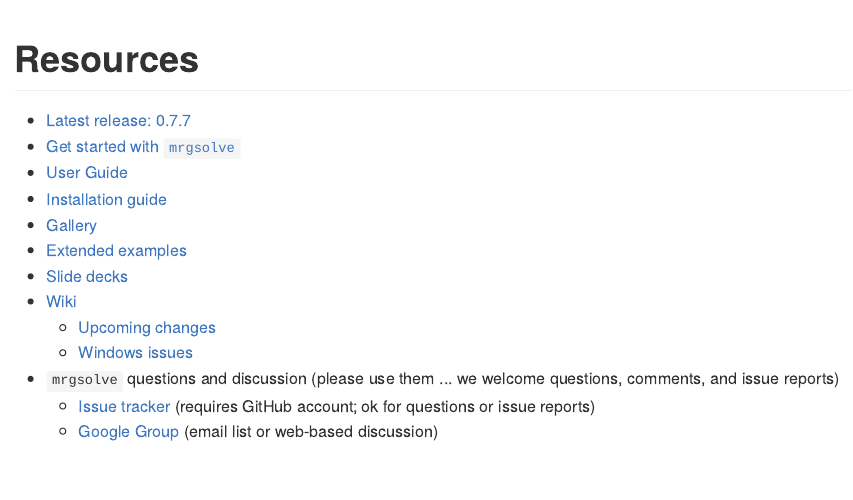
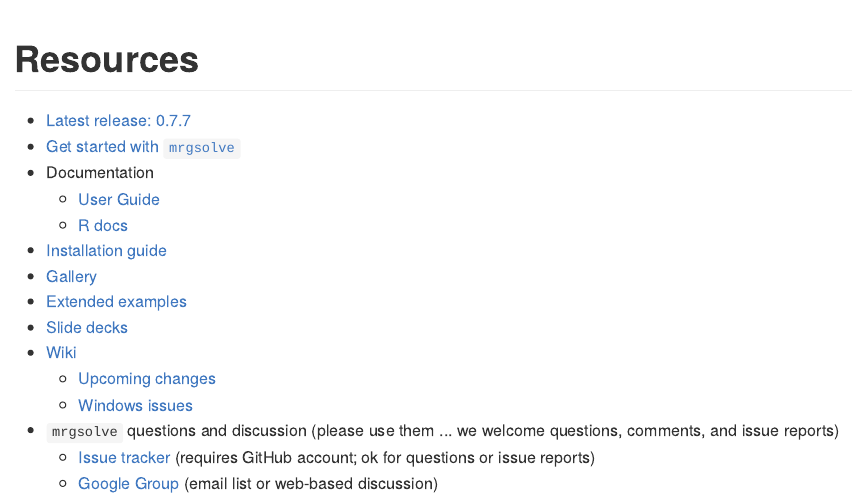
Before and after one commit to metrumresearchgroup/mrgsolve, an R Markdown document (README.Rmd): the page in a window 1100 px wide, from its top. The pictures show the output file README.md that the author committed with the source, drawn offline in the style of GitHub; badge pictures from the web are left out.

Commit message:
rebuild README

```diff
--- a/README.Rmd
+++ b/README.Rmd
@@ -25,7 +25,9 @@
 
   * [Latest release: 0.7.7](https://github.com/metrumresearchgroup/mrgsolve/releases)
   * [Get started with `mrgsolve`](https://github.com/metrumresearchgroup/mrgsolve/wiki/howdoi)
-  * [User Guide](https://mrgsolve.github.io/user_guide)
+  * Documentation
+      * [User Guide](https://mrgsolve.github.io/user_guide)
+      * [R docs](https://mrgsolve.github.io/docs)
   * [Installation guide](https://github.com/metrumresearchgroup/mrgsolve/wiki/mrgsolve-installation)
   * [Gallery](https://github.com/metrumresearchgroup/mrgsolve/wiki/gallery)
   * [Extended examples](https://github.com/mrgsolve/examples)
```
Also changed, not shown: README.md.
